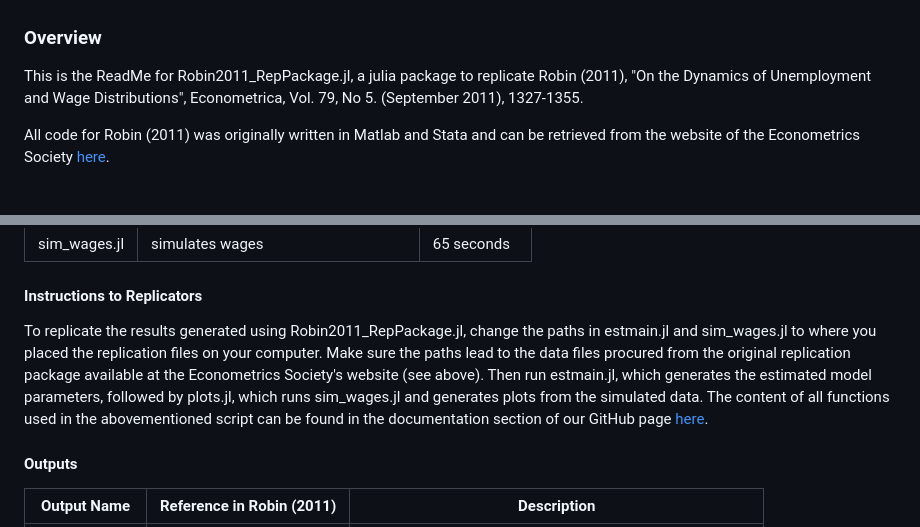
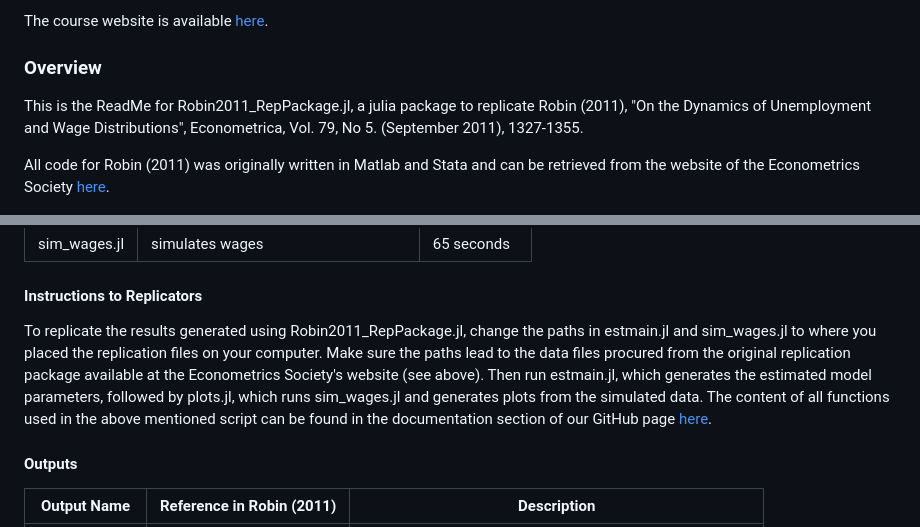
Before and after one commit to bo-js/Robin2011_RepPackage.jl, a Markdown page: README.md, 2 parts joined by grey strips. Drawn GitHub-style.

Commit message:
update readme to link to course website

```diff
--- a/README.md
+++ b/README.md
@@ -2,4 +2,5 @@ Replication exercise for "Computational Economics" taught by Prof. Florian Oswal
 
+The course website is available [here](https://floswald.github.io/NumericalMethods/).
 ### Overview
 
 This is the ReadMe for Robin2011_RepPackage.jl, a julia package to replicate Robin (2011), "On the Dynamics of Unemployment and Wage Distributions", Econometrica, Vol. 79, No 5. (September 2011), 1327-1355.
@@ -50,7 +51,7 @@ The code was last run on MacBook Pro M2, 16GB, MacOS 13.06. On this device, appr
 |sim_wages.jl|simulates wages| 65 seconds |
 
 #### Instructions to Replicators
-To replicate the results generated using Robin2011_RepPackage.jl, change the paths in estmain.jl and sim_wages.jl to where you placed the replication files on your computer. Make sure the paths lead to the data files procured from the original replication package available at the Econometrics Society's website (see above). Then run estmain.jl, which generates the estimated model parameters, followed by plots.jl, which runs sim_wages.jl and generates plots from the simulated data. The content of all functions used in the abovementioned script can be found in the documentation section of our GitHub page [here](https://bo-js.github.io/Robin2011_RepPackage.jl/dev/).
+To replicate the results generated using Robin2011_RepPackage.jl, change the paths in estmain.jl and sim_wages.jl to where you placed the replication files on your computer. Make sure the paths lead to the data files procured from the original replication package available at the Econometrics Society's website (see above). Then run estmain.jl, which generates the estimated model parameters, followed by plots.jl, which runs sim_wages.jl and generates plots from the simulated data. The content of all functions used in the above mentioned script can be found in the documentation section of our GitHub page [here](https://bo-js.github.io/Robin2011_RepPackage.jl/dev/).
 
 #### Outputs
 
```
Also changed, not shown: other parts of README.md (+1 -1 lines), docs/src/README.md (+3 -2 lines), src/README.md (+3 -2 lines).
